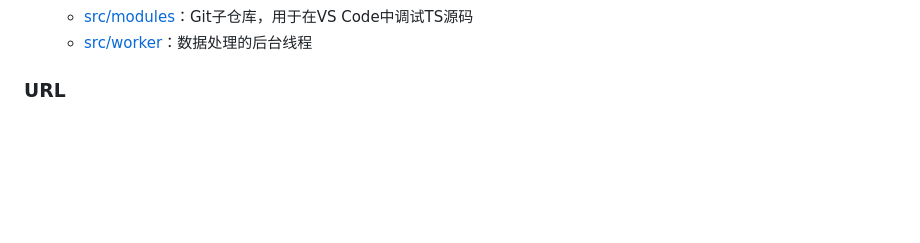
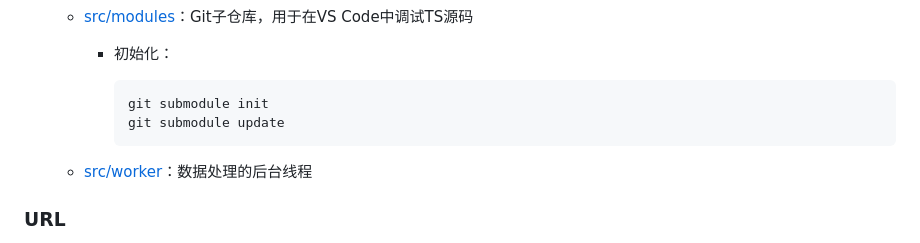
Before and after one commit to volatile-static/Chartero, a Markdown page: doc/readme.Md, the part around the change. GitHub-like rendering; blank space fills up the shorter version.

````diff
--- a/doc/readme.Md
+++ b/doc/readme.Md
@@ -76,6 +76,13 @@ _Chartero_ 这个名字是连接了 **Char**t 与 Zo**tero**，作为一个[Zote
     - [src/vue/utility](../src/vue/utility/)：一些辅助代码
     - [src/vue/test](../src/vue/test/)：测试模块
   - [src/modules](../src/modules/)：Git子仓库，用于在VS Code中调试TS源码
+    - 初始化：
+
+        ```bash
+        git submodule init
+        git submodule update
+        ```
+
   - [src/worker](../src/worker/)：数据处理的后台线程
 
 ### URL
````
Also changed, not shown: README.md (+8 -1 lines).
